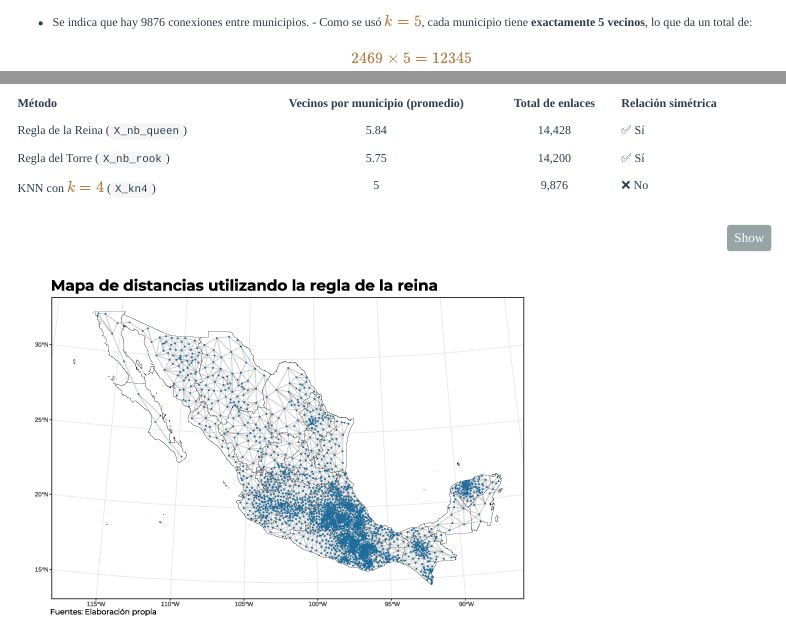
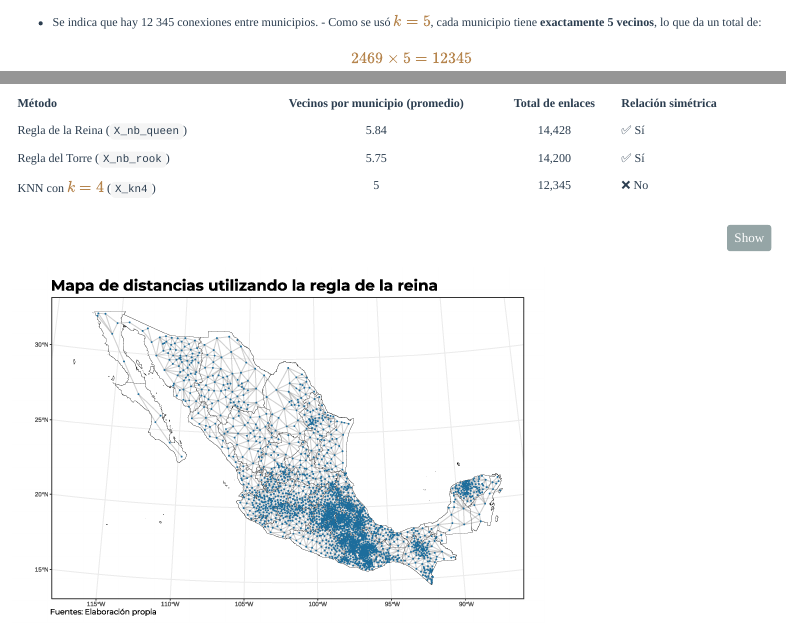
Before and after one commit to dvillasanao/Correlaciones_espaciales, an R Markdown document (R/Correlaciones a nivel municipal.Rmd): the page in a window 1100 px wide, from 7440 px down, and a second part further down, joined at a grey line. Rendered offline with R 4.5, knitr and Pandoc, with nearby package versions; some code elsewhere in the file could not run offline; menus at the side of the page are left out; long lines of code are wrapped; a web font asked for in the figures is replaced by an installed one.

Commit message:
Correlaciones espaciales

````diff
--- a/R/Correlaciones a nivel municipal.Rmd
+++ b/R/Correlaciones a nivel municipal.Rmd
@@ -474,7 +474,7 @@ X_kn4 = knn2nb(knearneigh(coords, k = 5), row.names = IDs)
 X_kn4
 ```
 
--   Se indica que hay 9876 conexiones entre municipios. - Como se usó \( k = 5 \), cada municipio tiene **exactamente 5 vecinos**, lo que da un total de:
+-   Se indica que hay 12 345 conexiones entre municipios. - Como se usó \( k = 5 \), cada municipio tiene **exactamente 5 vecinos**, lo que da un total de:
   \[
     2469 \times 5 = 12 345
     \]
@@ -502,7 +502,7 @@ Solo **el 0.40% de los enlaces posibles existen**, lo que indica que la red de v
   |----------------------------------|:------------------------------:|:----------------:|----------------------|
   | Regla de la Reina (`X_nb_queen`) | 5.84                           | 14,428           | ✅ Sí | |
   | Regla del Torre (`X_nb_rook`)    | 5.75                           | 14,200           | ✅ Sí |
-  | KNN con \( k = 4 \) (`X_kn4`)    | 5                              | 9,876            | ❌ No |
+  | KNN con \( k = 4 \) (`X_kn4`)    | 5                              | 12,345            | ❌ No |
 
 
 ```{r, eval = FALSE, class.source = "fold-hide"}
````
Also changed, not shown: Output/Correlaciones-a-nivel-municipal.html, Output/Correlaciones-a-nivel-municipal_files/figure-html/unnamed-chunk-36-1.png.
